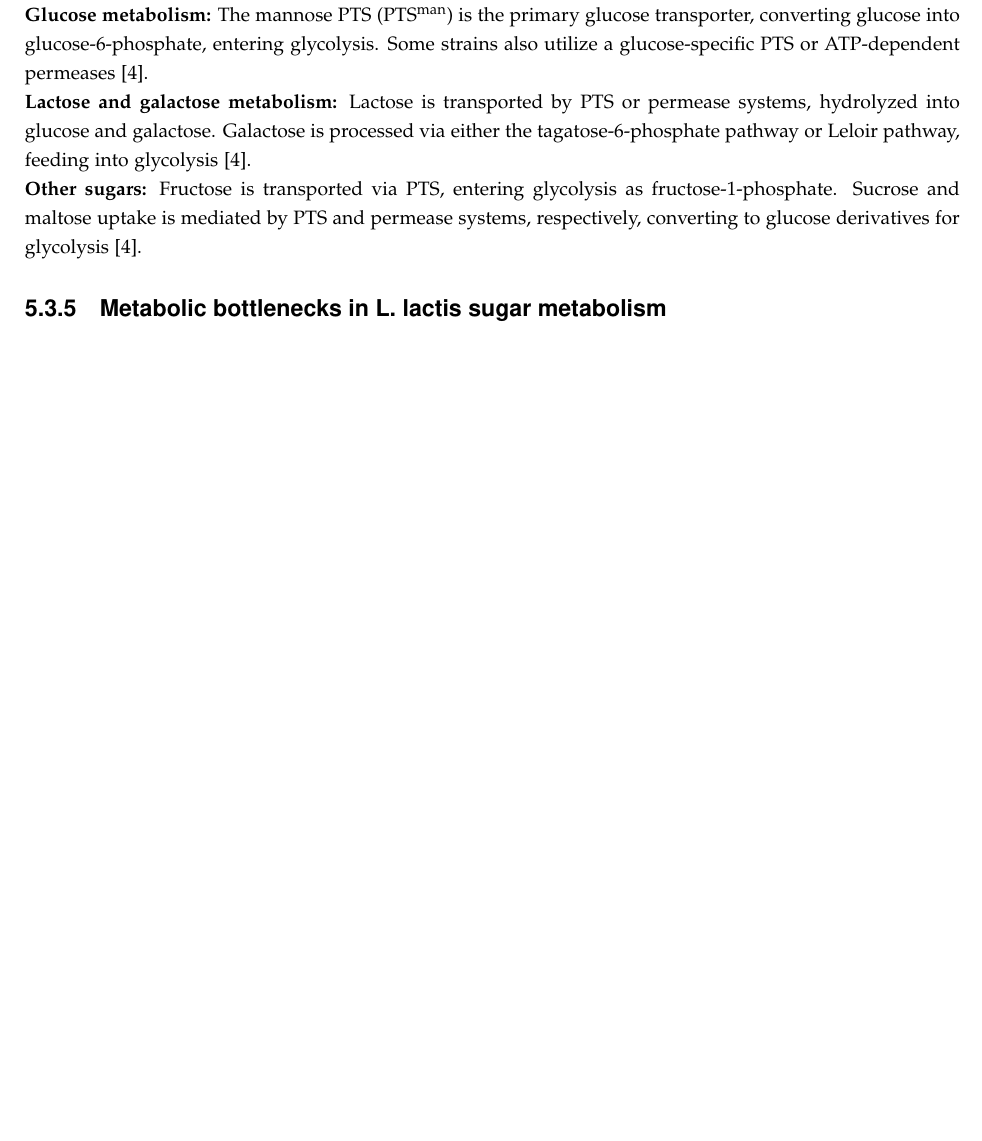
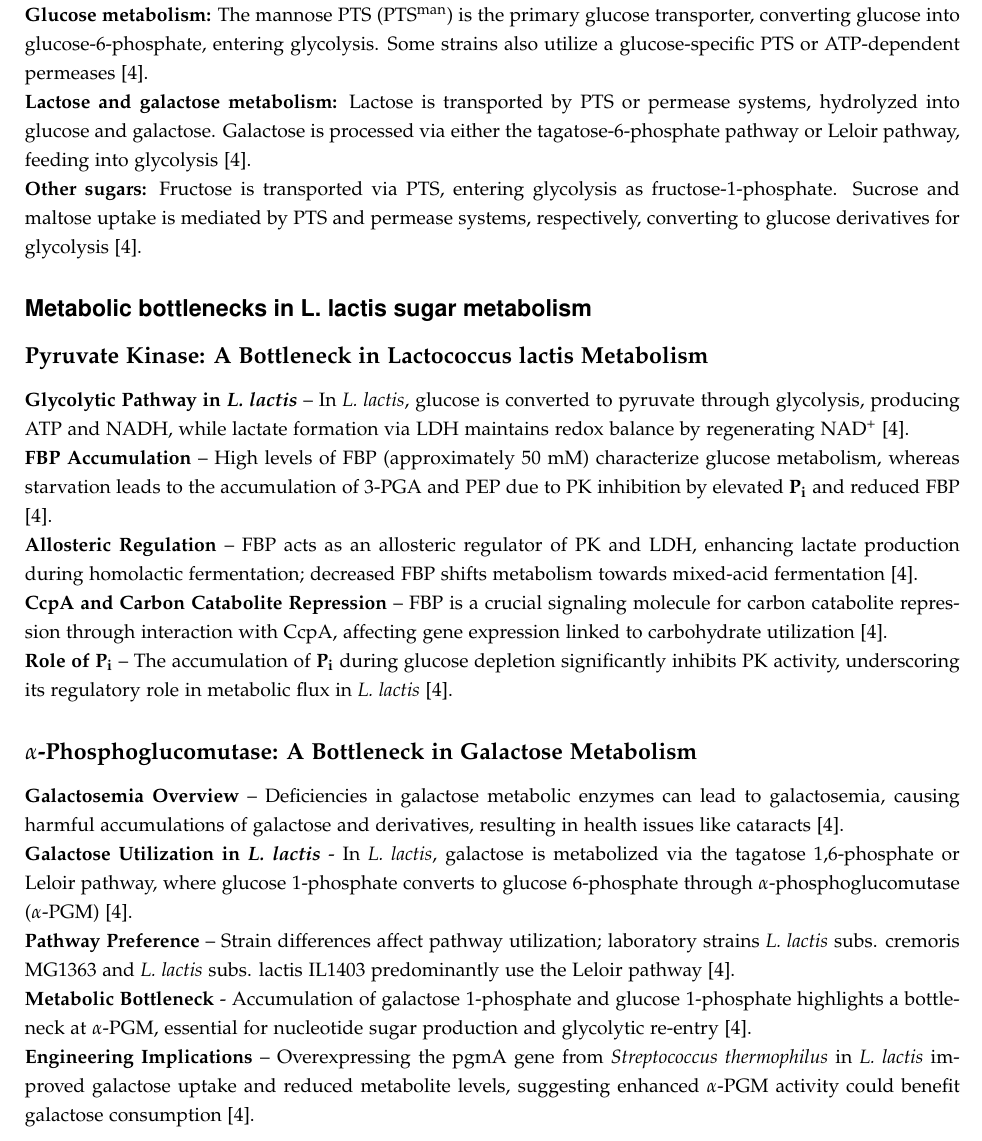
Before and after one commit to DanishUnicorn/tcp, a LaTeX thesis (Microbiology Notes/main.tex, which reads Microbiology Notes/TexFiles/chapter5.tex): part of page 77 of 84 before the commit and part of page 77 of 85 after it, cut so that both start at the same text, the shorter picture padded with empty space. The pictures show the PDF file Microbiology Notes/main.pdf that the author committed with the source.

Commit message:
Continued. Almost halfway through.

```diff
--- a/Microbiology Notes/TexFiles/chapter5.tex
+++ b/Microbiology Notes/TexFiles/chapter5.tex
@@ -1805,6 +1805,33 @@ In the rest of this chapter, various bacterias are described in depth, if specif
 \textbf{Lactose and galactose metabolism:} Lactose is transported by PTS or permease systems, hydrolyzed into glucose and galactose. Galactose is processed via either the tagatose-6-phosphate pathway or Leloir pathway, feeding into glycolysis \cite*{L3-SugarMet}.
 
 \textbf{Other sugars:} Fructose is transported via PTS, entering glycolysis as fructose-1-phosphate. Sucrose and maltose uptake is mediated by PTS and permease systems, respectively, converting to glucose derivatives for glycolysis \cite*{L3-SugarMet}.
-\subsection{Metabolic bottlenecks in L. lactis sugar metabolism}
+
+\subsubsection{Metabolic bottlenecks in L. lactis sugar metabolism}
+\subsubsubsection*{Pyruvate Kinase: A Bottleneck in Lactococcus lactis Metabolism}
+
+\textbf{Glycolytic Pathway in \textit{L. lactis}} – In \textit{L. lactis}, glucose is converted to pyruvate through glycolysis, producing ATP and NADH, while lactate formation via LDH maintains redox balance by regenerating NAD\textsuperscript{+} \cite*{L3-SugarMet}.
+
+\textbf{FBP Accumulation} – High levels of FBP (approximately 50 mM) characterize glucose metabolism, whereas starvation leads to the accumulation of 3-PGA and PEP due to PK inhibition by elevated \textbf{P\textsubscript{i}} and reduced FBP \cite*{L3-SugarMet}.
+
+\textbf{Allosteric Regulation} – FBP acts as an allosteric regulator of PK and LDH, enhancing lactate production during homolactic fermentation; decreased FBP shifts metabolism towards mixed-acid fermentation \cite*{L3-SugarMet}.
+
+\textbf{CcpA and Carbon Catabolite Repression} – FBP is a crucial signaling molecule for carbon catabolite repression through interaction with CcpA, affecting gene expression linked to carbohydrate utilization \cite*{L3-SugarMet}.
+
+\textbf{Role of \textbf{P\textsubscript{i}}} – The accumulation of \textbf{P\textsubscript{i}} during glucose depletion significantly inhibits PK activity, underscoring its regulatory role in metabolic flux in \textit{L. lactis} \cite*{L3-SugarMet}.
+
+\subsubsubsection*{$\alpha$-Phosphoglucomutase: A Bottleneck in Galactose Metabolism}
+
+\textbf{Galactosemia Overview} – Deficiencies in galactose metabolic enzymes can lead to galactosemia, causing harmful accumulations of galactose and derivatives, resulting in health issues like cataracts \cite*{L3-SugarMet}.
+
+\textbf{Galactose Utilization in \textit{L. lactis}} - In \textit{L. lactis}, galactose is metabolized via the tagatose 1,6-phosphate or Leloir pathway, where glucose 1-phosphate converts to glucose 6-phosphate through $\alpha$-phosphoglucomutase ($\alpha$-PGM) \cite*{L3-SugarMet}.
+
+\textbf{Pathway Preference} – Strain differences affect pathway utilization; laboratory strains \textit{L. lactis} subs. cremoris MG1363 and \textit{L. lactis} subs. lactis IL1403 predominantly use the Leloir pathway \cite*{L3-SugarMet}.
+
+\textbf{Metabolic Bottleneck} - Accumulation of galactose 1-phosphate and glucose 1-phosphate highlights a bottleneck at $\alpha$-PGM, essential for nucleotide sugar production and glycolytic re-entry \cite*{L3-SugarMet}.
+
+\textbf{Engineering Implications} – Overexpressing the pgmA gene from \textit{Streptococcus thermophilus} in \textit{L. lactis} improved galactose uptake and reduced metabolite levels, suggesting enhanced $\alpha$-PGM activity could benefit galactose consumption \cite*{L3-SugarMet}.
+
+
+
 
 \section{4\textsuperscript{th} lecture}
```
Also changed, not shown: Microbiology Notes/main.pdf.
